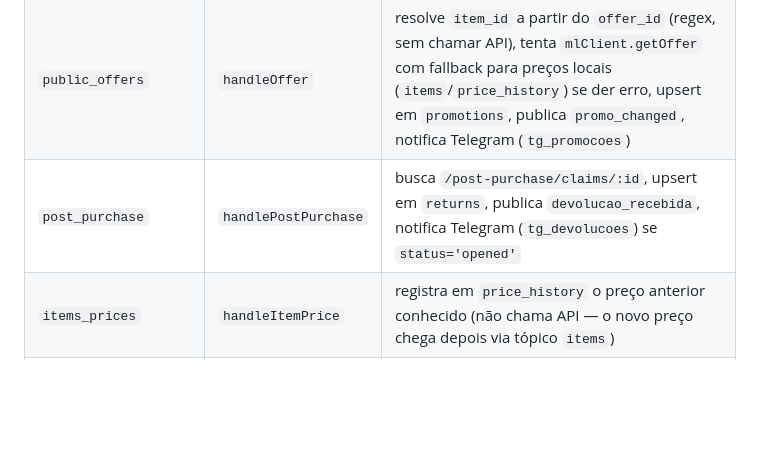
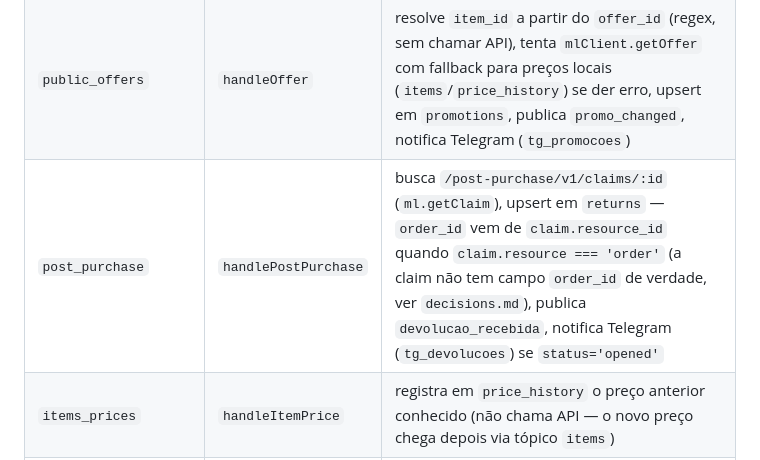
Before and after one commit to souzashoppingonline-lab/mercadolivre-souza, a Markdown page: .claude/workers.md, the part around the change. Rendered like a GitHub page; blank space fills up the shorter version.

Commit message:
docs: atualizar workers.md com o endpoint de claims correto
Ainda citava o path antigo (/post-purchase/claims/:id, sem /v1/) que
foi corrigido no código numa tarefa anterior desta sessão.

```diff
--- a/.claude/workers.md
+++ b/.claude/workers.md
@@ -29,7 +29,7 @@ O Gateway (`webhookGateway.js`) usa `jobId = \`${topic}:${resource}:${storeId}\`
 | `messages` | `handleMessage` | busca `/messages/:id`, upsert em `messages` (incrementa `unread`), publica `message_received`, notifica Telegram (`tg_mensagens`) |
 | `items` | `handleItem` | busca `/items/:id`, upsert em `items`, detecta mudanças (`title`/`price`/`stock`/`status`) e grava em `item_changes`, publica `stock_alert` se `available_quantity <= 5`, publica `anuncio_updated`, notifica Telegram (`tg_reposicao` e/ou `tg_anuncios`); chama `taskEngine.checkStock(...)` (mesmo limiar `<=5`) — ver `task-engine.md` |
 | `public_offers` | `handleOffer` | resolve `item_id` a partir do `offer_id` (regex, sem chamar API), tenta `mlClient.getOffer` com fallback para preços locais (`items`/`price_history`) se der erro, upsert em `promotions`, publica `promo_changed`, notifica Telegram (`tg_promocoes`) |
-| `post_purchase` | `handlePostPurchase` | busca `/post-purchase/claims/:id`, upsert em `returns`, publica `devolucao_recebida`, notifica Telegram (`tg_devolucoes`) se `status='opened'` |
+| `post_purchase` | `handlePostPurchase` | busca `/post-purchase/v1/claims/:id` (`ml.getClaim`), upsert em `returns` — `order_id` vem de `claim.resource_id` quando `claim.resource === 'order'` (a claim não tem campo `order_id` de verdade, ver `decisions.md`), publica `devolucao_recebida`, notifica Telegram (`tg_devolucoes`) se `status='opened'` |
 | `items_prices` | `handleItemPrice` | registra em `price_history` o preço anterior conhecido (não chama API — o novo preço chega depois via tópico `items`) |
 | `shipments` | `handleShipment` | localiza o pedido pelo `shipment_id` em `raw_data`; se não achou ou já atualizou há <30min, só toca `updated_at`; senão reprocessa via `handleOrder` |
 | `invoices`, `public_candidates`, `stock-locations` | `noop` | recebidos mas ignorados (sem handler de negócio) |
```
